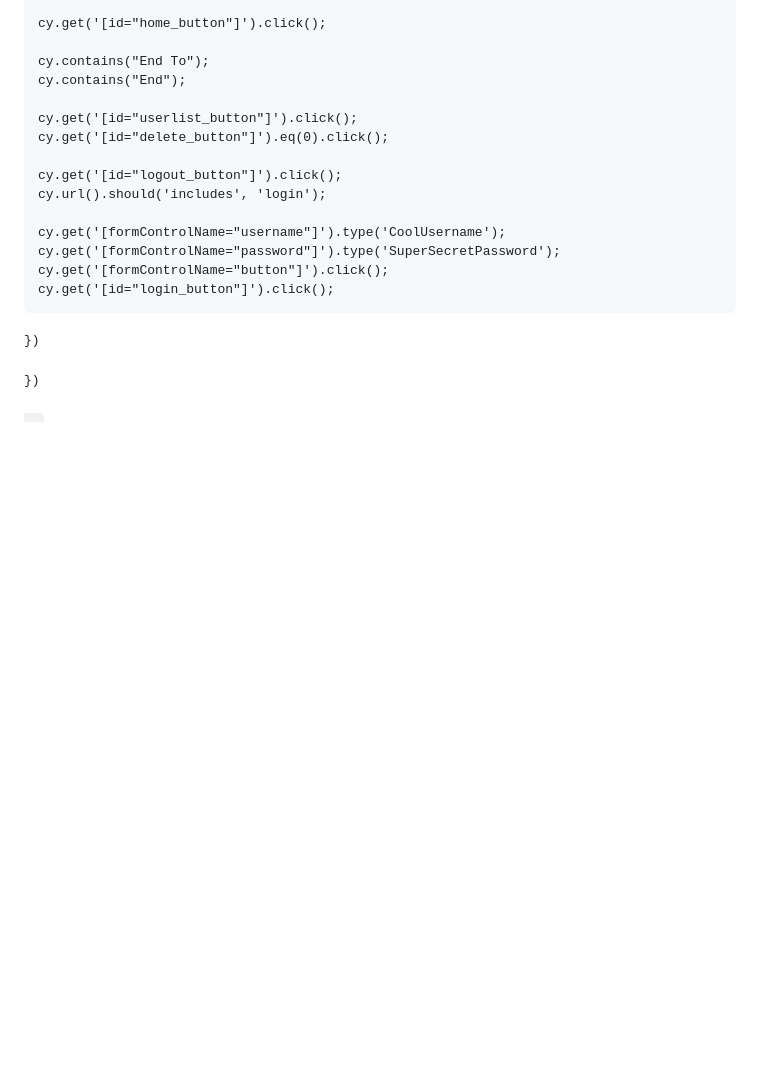
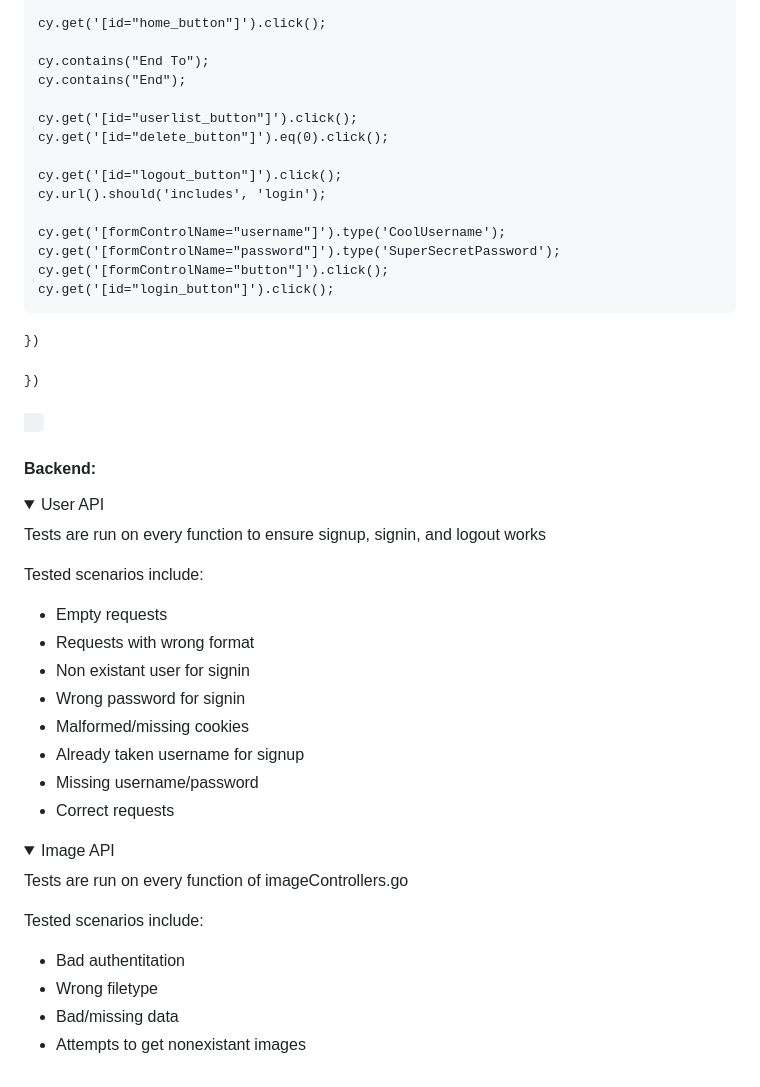
Before and after one commit to tannergarcia/CEN3031-Project, a Markdown page: Sprint2.md, the part around the change. Drawn GitHub-style; folded sections open; blank space fills up the shorter version.

Commit message:
add backend tests to sprint2.md

```diff
--- a/Sprint2.md
+++ b/Sprint2.md
@@ -546,3 +546,32 @@ Using Cypress with the End to End testing.
   </code>
 
   </details>
+
+
+#### Backend:
+
+<details> <summary>User API</summary>
+
+Tests are run on every function to ensure signup, signin, and logout works
+
+Tested scenarios include:
+- Empty requests
+- Requests with wrong format
+- Non existant user for signin
+- Wrong password for signin
+- Malformed/missing cookies
+- Already taken username for signup
+- Missing username/password
+- Correct requests
+
+</details>
+
+<details> <summary>Image API</summary>
+
+Tests are run on every function of imageControllers.go
+
+Tested scenarios include:
+- Bad authentitation
+- Wrong filetype
+- Bad/missing data
+- Attempts to get nonexistant images
```
